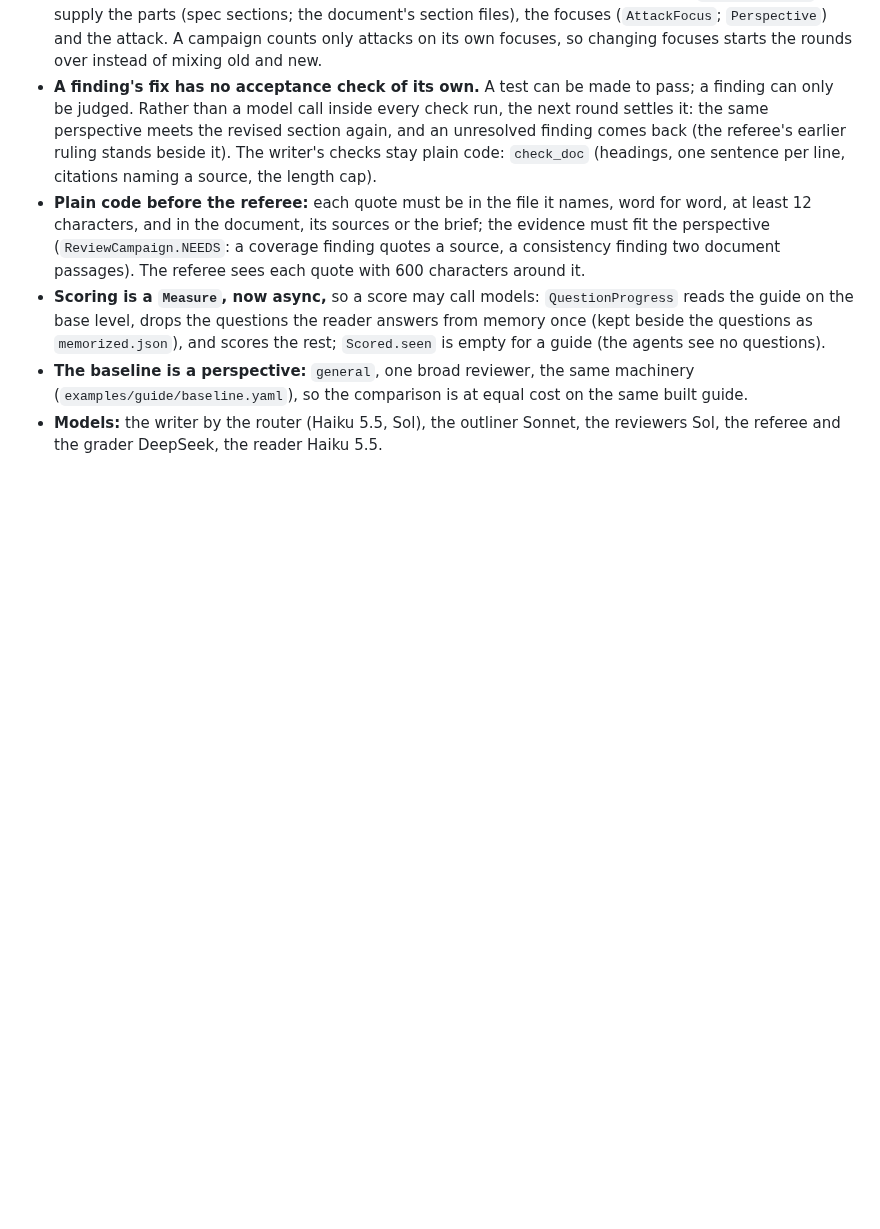
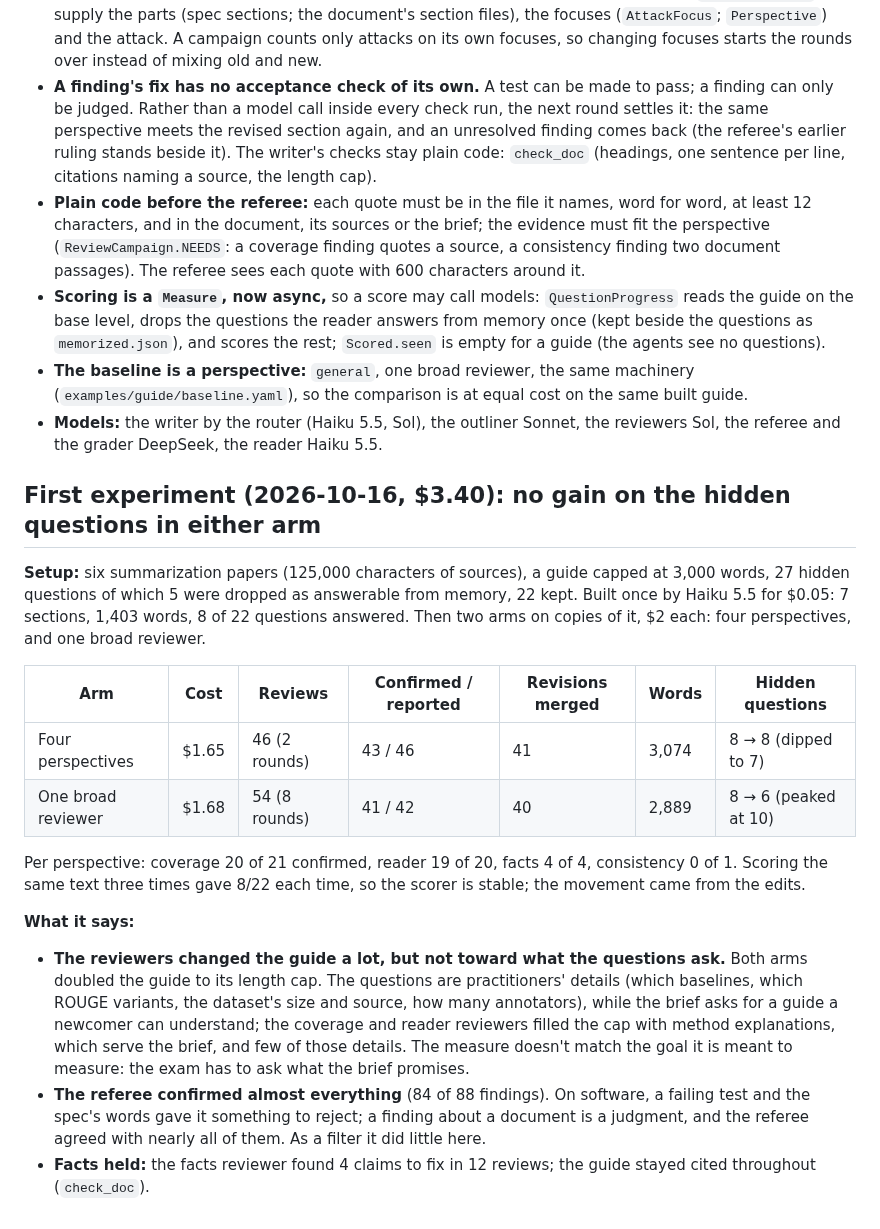
Before and after one commit to andreasatle/agentswarm, a Markdown page: docs/design/documents.md, the part around the change. Rendered like a GitHub page; blank space fills up the shorter version.

Commit message:
Guide experiment: reviewers doubled the guide but moved no hidden question in either arm ($3.40); the exam asks practitioners' details while the brief asks for a newcomer's guide, and the referee confirmed 84 of 88 findings
Co-Authored-By: Claude Opus 5.5 <noreply@anthropic.com>

```diff
--- a/docs/design/documents.md
+++ b/docs/design/documents.md
@@ -71,3 +71,19 @@ About two to three days of work, no paid model calls (tests use fakes). Then: th
 - **Scoring is a `Measure`, now async,** so a score may call models: `QuestionProgress` reads the guide on the base level, drops the questions the reader answers from memory once (kept beside the questions as `memorized.json`), and scores the rest; `Scored.seen` is empty for a guide (the agents see no questions).
 - **The baseline is a perspective:** `general`, one broad reviewer, the same machinery (`examples/guide/baseline.yaml`), so the comparison is at equal cost on the same built guide.
 - **Models:** the writer by the router (Haiku 5.5, Sol), the outliner Sonnet, the reviewers Sol, the referee and the grader DeepSeek, the reader Haiku 5.5.
+
+## First experiment (2026-10-16, $3.40): no gain on the hidden questions in either arm
+
+**Setup:** six summarization papers (125,000 characters of sources), a guide capped at 3,000 words, 27 hidden questions of which 5 were dropped as answerable from memory, 22 kept. Built once by Haiku 5.5 for $0.05: 7 sections, 1,403 words, 8 of 22 questions answered. Then two arms on copies of it, $2 each: four perspectives, and one broad reviewer.
+
+| Arm | Cost | Reviews | Confirmed / reported | Revisions merged | Words | Hidden questions |
+| --- | --- | --- | --- | --- | --- | --- |
+| Four perspectives | $1.65 | 46 (2 rounds) | 43 / 46 | 41 | 3,074 | 8 → 8 (dipped to 7) |
+| One broad reviewer | $1.68 | 54 (8 rounds) | 41 / 42 | 40 | 2,889 | 8 → 6 (peaked at 10) |
+
+Per perspective: coverage 20 of 21 confirmed, reader 19 of 20, facts 4 of 4, consistency 0 of 1. Scoring the same text three times gave 8/22 each time, so the scorer is stable; the movement came from the edits.
+
+**What it says:**
+- **The reviewers changed the guide a lot, but not toward what the questions ask.** Both arms doubled the guide to its length cap. The questions are practitioners' details (which baselines, which ROUGE variants, the dataset's size and source, how many annotators), while the brief asks for a guide a newcomer can understand; the coverage and reader reviewers filled the cap with method explanations, which serve the brief, and few of those details. The measure doesn't match the goal it is meant to measure: the exam has to ask what the brief promises.
+- **The referee confirmed almost everything** (84 of 88 findings). On software, a failing test and the spec's words gave it something to reject; a finding about a document is a judgment, and the referee agreed with nearly all of them. As a filter it did little here.
+- **Facts held:** the facts reviewer found 4 claims to fix in 12 reviews; the guide stayed cited throughout (`check_doc`).
```
